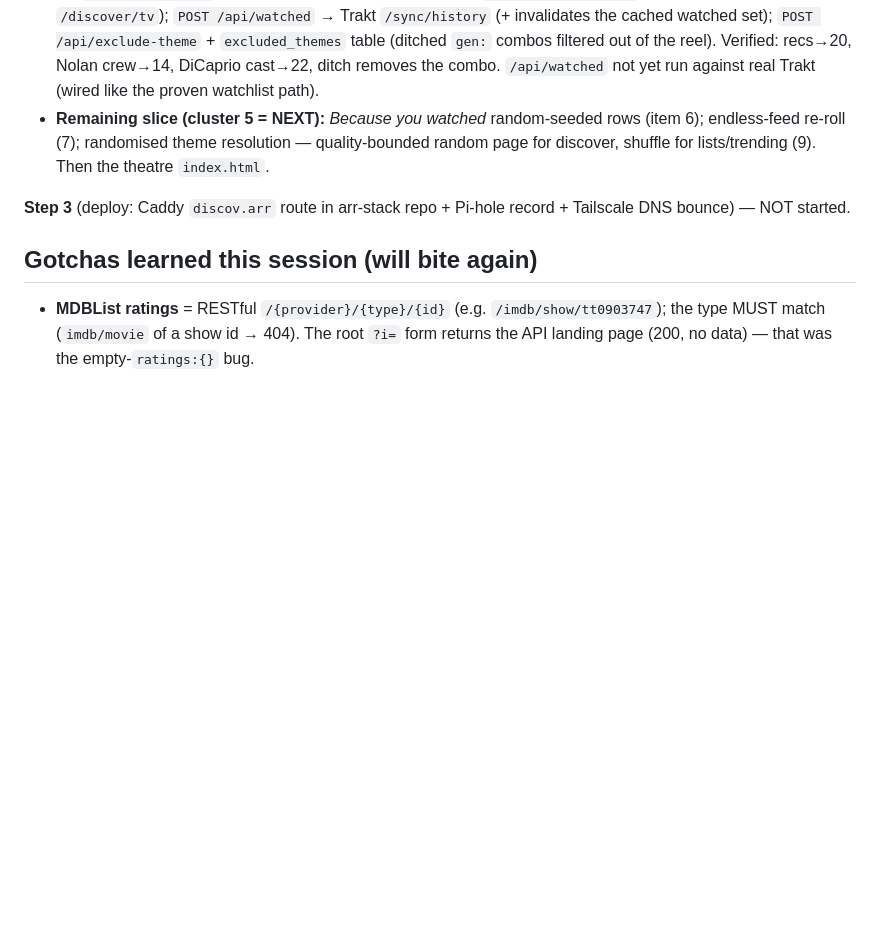
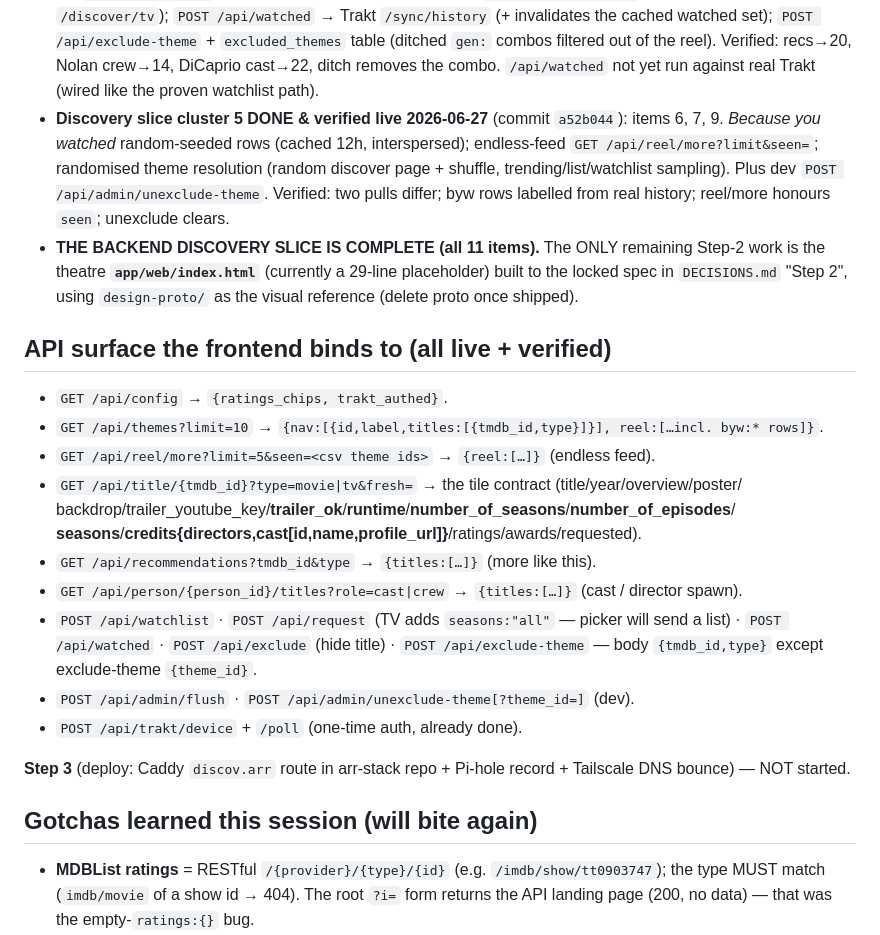
Before and after one commit to mikeyzaur/discovarr, a Markdown page: handoff.md, the part around the change. GitHub-like rendering; blank space fills up the shorter version.

```diff
--- a/handoff.md
+++ b/handoff.md
@@ -43,9 +43,30 @@ backend **"discovery slice"** built first so the FE binds to real endpoints.
   `excluded_themes` table (ditched `gen:` combos filtered out of the reel). Verified: recs→20,
   Nolan crew→14, DiCaprio cast→22, ditch removes the combo. `/api/watched` not yet run against
   real Trakt (wired like the proven watchlist path).
-- **Remaining slice (cluster 5 = NEXT):** *Because you watched* random-seeded rows (item 6);
-  endless-feed re-roll (7); randomised theme resolution — quality-bounded random page for
-  discover, shuffle for lists/trending (9). Then the theatre `index.html`.
+- **Discovery slice cluster 5 DONE & verified live 2026-06-27** (commit `a52b044`): items 6,
+  7, 9. *Because you watched* random-seeded rows (cached 12h, interspersed); endless-feed
+  `GET /api/reel/more?limit&seen=`; randomised theme resolution (random discover page + shuffle,
+  trending/list/watchlist sampling). Plus dev `POST /api/admin/unexclude-theme`. Verified:
+  two pulls differ; byw rows labelled from real history; reel/more honours `seen`; unexclude clears.
+- **THE BACKEND DISCOVERY SLICE IS COMPLETE (all 11 items).** The ONLY remaining Step-2 work is
+  the theatre **`app/web/index.html`** (currently a 29-line placeholder) built to the locked spec
+  in `DECISIONS.md` "Step 2", using `design-proto/` as the visual reference (delete proto once shipped).
+
+## API surface the frontend binds to (all live + verified)
+
+- `GET /api/config` → `{ratings_chips, trakt_authed}`.
+- `GET /api/themes?limit=10` → `{nav:[{id,label,titles:[{tmdb_id,type}]}], reel:[…incl. byw:* rows]}`.
+- `GET /api/reel/more?limit=5&seen=<csv theme ids>` → `{reel:[…]}` (endless feed).
+- `GET /api/title/{tmdb_id}?type=movie|tv&fresh=` → the tile contract (title/year/overview/poster/
+  backdrop/trailer_youtube_key/**trailer_ok**/**runtime**/**number_of_seasons**/**number_of_episodes**/
+  **seasons**/**credits{directors,cast[id,name,profile_url]}**/ratings/awards/requested).
+- `GET /api/recommendations?tmdb_id&type` → `{titles:[…]}` (more like this).
+- `GET /api/person/{person_id}/titles?role=cast|crew` → `{titles:[…]}` (cast / director spawn).
+- `POST /api/watchlist` · `POST /api/request` (TV adds `seasons:"all"` — picker will send a list) ·
+  `POST /api/watched` · `POST /api/exclude` (hide title) · `POST /api/exclude-theme` — body
+  `{tmdb_id,type}` except exclude-theme `{theme_id}`.
+- `POST /api/admin/flush` · `POST /api/admin/unexclude-theme[?theme_id=]` (dev).
+- `POST /api/trakt/device` + `/poll` (one-time auth, already done).
 
 **Step 3** (deploy: Caddy `discov.arr` route in arr-stack repo + Pi-hole record + Tailscale DNS
 bounce) — NOT started.
```
Also changed, not shown: DECISIONS.md (+14 -8 lines).
